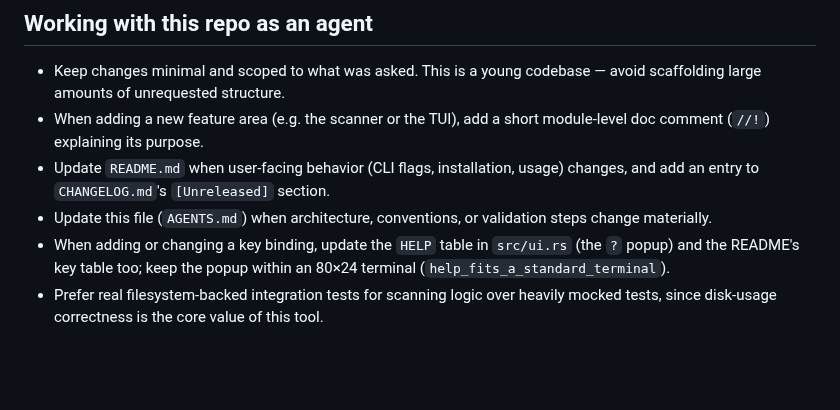
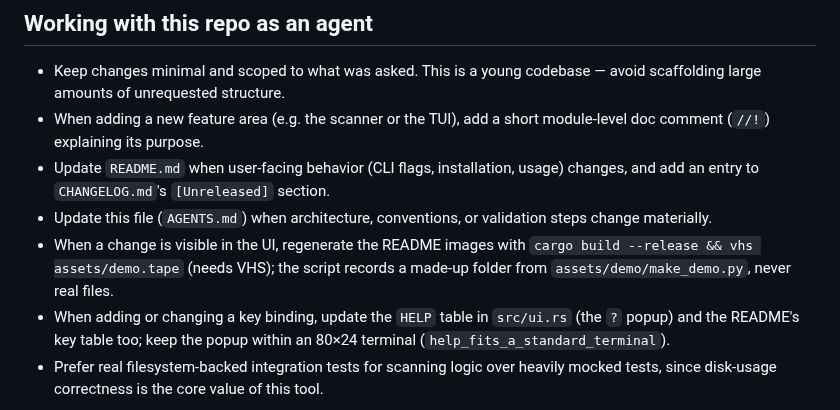
Before and after one commit to nkien0204/duv, a Markdown page: AGENTS.md, the part around the change. Rendered like a GitHub page; blank space fills up the shorter version.

```diff
--- a/AGENTS.md
+++ b/AGENTS.md
@@ -180,6 +180,10 @@ language feature needs a newer Rust.
   section.
 - Update this file (`AGENTS.md`) when architecture, conventions, or
   validation steps change materially.
+- When a change is visible in the UI, regenerate the README images with
+  `cargo build --release && vhs assets/demo.tape` (needs VHS); the script
+  records a made-up folder from `assets/demo/make_demo.py`, never real
+  files.
 - When adding or changing a key binding, update the `HELP` table in
   `src/ui.rs` (the `?` popup) and the README's key table too; keep the
   popup within an 80×24 terminal (`help_fits_a_standard_terminal`).
```
Also changed, not shown: README.md (+18 -0 lines), assets/delete.png (added), assets/demo.gif (added), assets/filter.png (added), assets/help.png (added), assets/sort.png (added), 2 other files.
